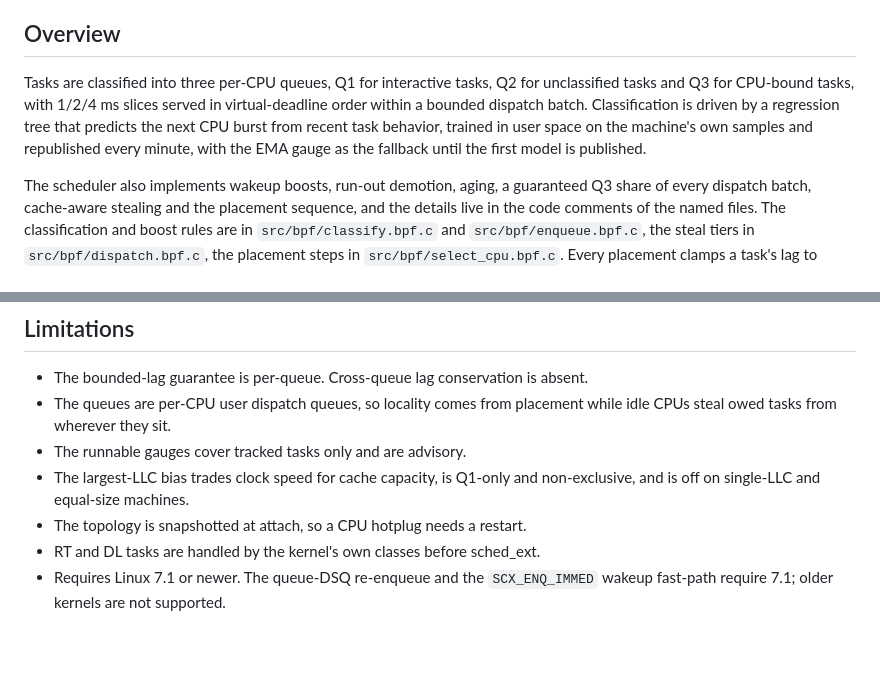
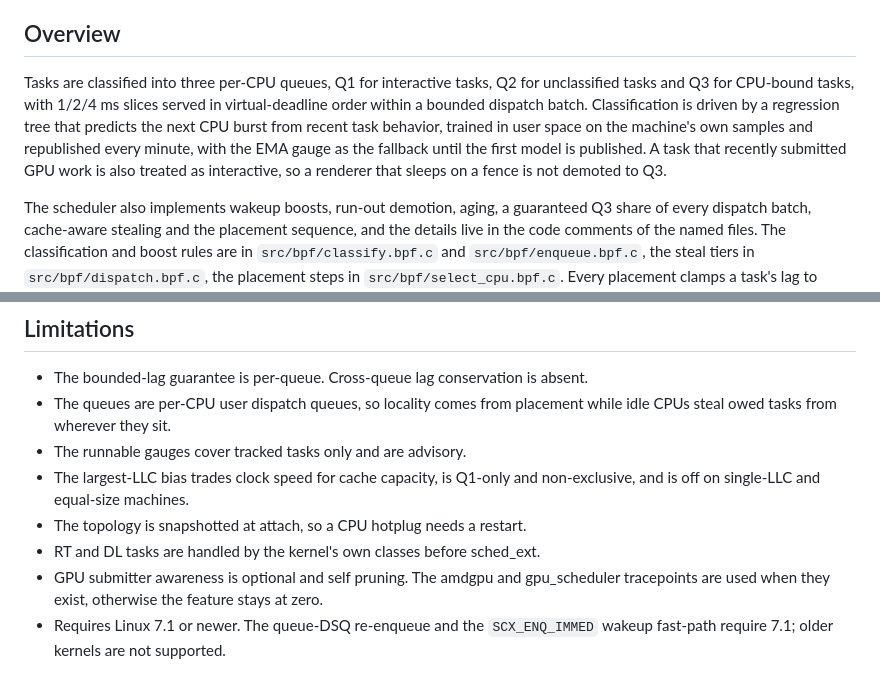
Before and after one commit to galpt/scx_mlfq, a Markdown page: scx/README.md, 2 parts joined by grey strips. Drawn GitHub-style; blank space fills up the shorter version.

```diff
--- a/scx/README.md
+++ b/scx/README.md
@@ -5,7 +5,7 @@ scx_mlfq is a user-defined scheduler for Linux, written in Rust with a BPF core,
 
 ## Overview
 
-Tasks are classified into three per-CPU queues, Q1 for interactive tasks, Q2 for unclassified tasks and Q3 for CPU-bound tasks, with 1/2/4 ms slices served in virtual-deadline order within a bounded dispatch batch. Classification is driven by a regression tree that predicts the next CPU burst from recent task behavior, trained in user space on the machine's own samples and republished every minute, with the EMA gauge as the fallback until the first model is published.
+Tasks are classified into three per-CPU queues, Q1 for interactive tasks, Q2 for unclassified tasks and Q3 for CPU-bound tasks, with 1/2/4 ms slices served in virtual-deadline order within a bounded dispatch batch. Classification is driven by a regression tree that predicts the next CPU burst from recent task behavior, trained in user space on the machine's own samples and republished every minute, with the EMA gauge as the fallback until the first model is published. A task that recently submitted GPU work is also treated as interactive, so a renderer that sleeps on a fence is not demoted to Q3.
 
 The scheduler also implements wakeup boosts, run-out demotion, aging, a guaranteed Q3 share of every dispatch batch, cache-aware stealing and the placement sequence, and the details live in the code comments of the named files. The classification and boost rules are in `src/bpf/classify.bpf.c` and `src/bpf/enqueue.bpf.c`, the steal tiers in `src/bpf/dispatch.bpf.c`, the placement steps in `src/bpf/select_cpu.bpf.c`. Every placement clamps a task's lag to within one lag bound of its queue's virtual clock. This per-queue bounded-lag guarantee is documented in `src/bpf/intf.h`.
 
@@ -45,4 +45,5 @@ To measure the wakeup latency the scheduler delivers with cyclictest, pin the me
 - The largest-LLC bias trades clock speed for cache capacity, is Q1-only and non-exclusive, and is off on single-LLC and equal-size machines.
 - The topology is snapshotted at attach, so a CPU hotplug needs a restart.
 - RT and DL tasks are handled by the kernel's own classes before sched_ext.
+- GPU submitter awareness is optional and self pruning. The amdgpu and gpu_scheduler tracepoints are used when they exist, otherwise the feature stays at zero.
 - Requires Linux 7.1 or newer. The queue-DSQ re-enqueue and the `SCX_ENQ_IMMED` wakeup fast-path require 7.1; older kernels are not supported.
```
Also changed, not shown: README.md (+4 -3 lines).
